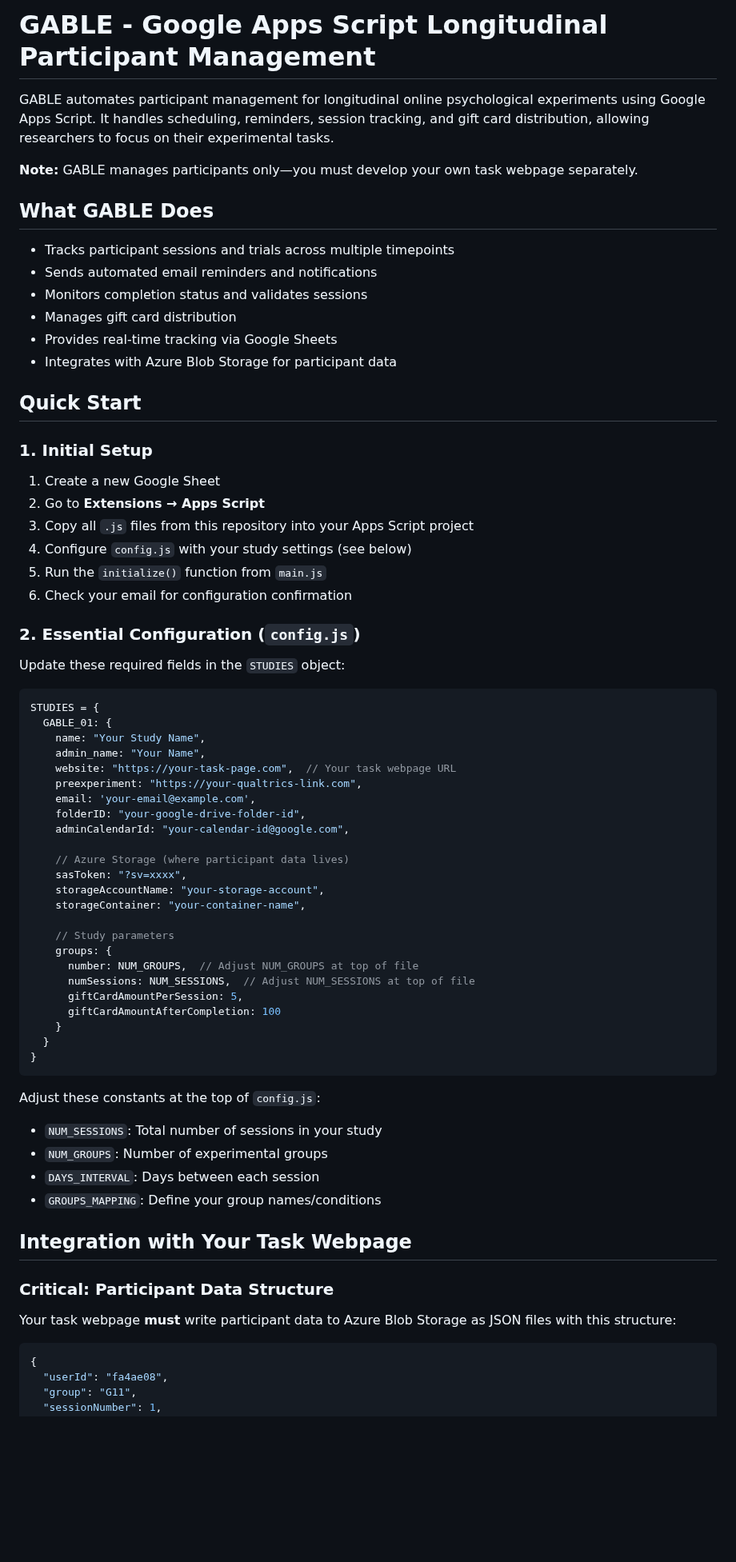
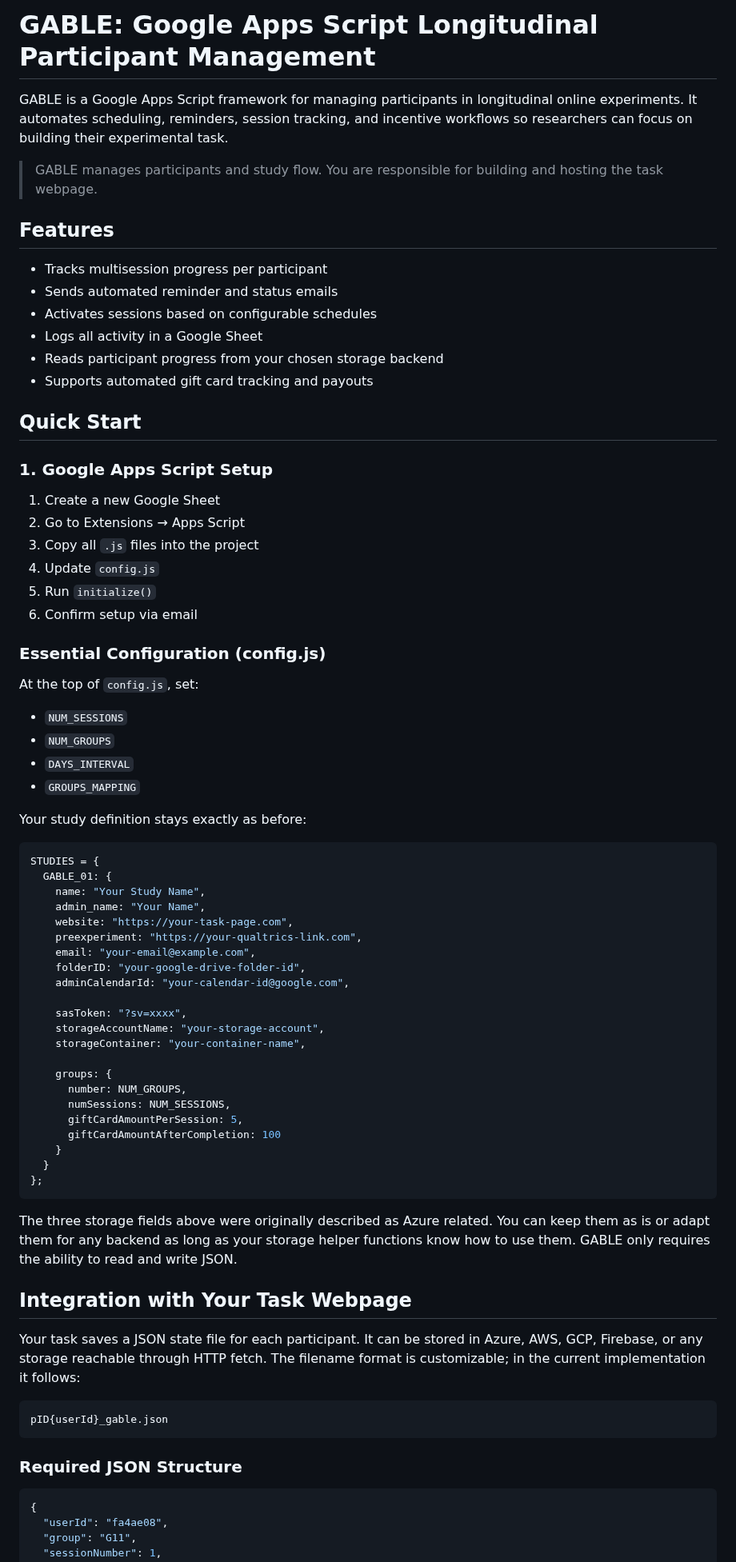
Before and after one commit to ibrahimberb/gable-preview, a Markdown page: README.md, the part around one of its changes. Shown at 80% size. GitHub-like rendering; blank space fills up the shorter version.

````diff
--- a/README.md
+++ b/README.md
@@ -1,73 +1,78 @@
-# GABLE - Google Apps Script Longitudinal Participant Management
+# GABLE: Google Apps Script Longitudinal Participant Management
 
-GABLE automates participant management for longitudinal online psychological experiments using Google Apps Script. It handles scheduling, reminders, session tracking, and gift card distribution, allowing researchers to focus on their experimental tasks.
+GABLE is a Google Apps Script framework for managing participants in longitudinal online experiments. It automates scheduling, reminders, session tracking, and incentive workflows so researchers can focus on building their experimental task.
 
-**Note:** GABLE manages participants only—you must develop your own task webpage separately.
+> GABLE manages participants and study flow. You are responsible for building and hosting the task webpage.
 
-## What GABLE Does
+## Features
 
-- Tracks participant sessions and trials across multiple timepoints
-- Sends automated email reminders and notifications
-- Monitors completion status and validates sessions
-- Manages gift card distribution
-- Provides real-time tracking via Google Sheets
-- Integrates with Azure Blob Storage for participant data
+- Tracks multisession progress per participant
+- Sends automated reminder and status emails
+- Activates sessions based on configurable schedules
+- Logs all activity in a Google Sheet
+- Reads participant progress from your chosen storage backend
+- Supports automated gift card tracking and payouts
 
 ## Quick Start
 
-### 1. Initial Setup
+### 1. Google Apps Script Setup
 
 1. Create a new Google Sheet
-2. Go to **Extensions → Apps Script**
-3. Copy all `.js` files from this repository into your Apps Script project
-4. Configure `config.js` with your study settings (see below)
-5. Run the `initialize()` function from `main.js`
-6. Check your email for configuration confirmation
+2. Go to Extensions → Apps Script
+3. Copy all `.js` files into the project
+4. Update `config.js`
+5. Run `initialize()`
+6. Confirm setup via email
 
-### 2. Essential Configuration (`config.js`)
+### Essential Configuration (config.js)
 
-Update these required fields in the `STUDIES` object:
+At the top of `config.js`, set:
+
+- `NUM_SESSIONS`
+- `NUM_GROUPS`
+- `DAYS_INTERVAL`
+- `GROUPS_MAPPING`
+
+Your study definition stays exactly as before:
 
 ```javascript
 STUDIES = {
   GABLE_01: {
     name: "Your Study Name",
     admin_name: "Your Name",
-    website: "https://your-task-page.com",  // Your task webpage URL
+    website: "https://your-task-page.com",
     preexperiment: "https://your-qualtrics-link.com",
-    email: 'your-email@example.com',
+    email: "your-email@example.com",
     folderID: "your-google-drive-folder-id",
     adminCalendarId: "your-calendar-id@google.com",
 
-    // Azure Storage (where participant data lives)
     sasToken: "?sv=xxxx",
     storageAccountName: "your-storage-account",
     storageContainer: "your-container-name",
 
-    // Study parameters
     groups: {
-      number: NUM_GROUPS,  // Adjust NUM_GROUPS at top of file
-      numSessions: NUM_SESSIONS,  // Adjust NUM_SESSIONS at top of file
+      number: NUM_GROUPS,
+      numSessions: NUM_SESSIONS,
       giftCardAmountPerSession: 5,
       giftCardAmountAfterCompletion: 100
     }
   }
-}
+};
 ```
 
-Adjust these constants at the top of `config.js`:
-- `NUM_SESSIONS`: Total number of sessions in your study
-- `NUM_GROUPS`: Number of experimental groups
-- `DAYS_INTERVAL`: Days between each session
-- `GROUPS_MAPPING`: Define your group names/conditions
+The three storage fields above were originally described as Azure related. You can keep them as is or adapt them for any backend as long as your storage helper functions know how to use them. GABLE only requires the ability to read and write JSON.
 
 ## Integration with Your Task Webpage
 
-### Critical: Participant Data Structure
+Your task saves a JSON state file for each participant. It can be stored in Azure, AWS, GCP, Firebase, or any storage reachable through HTTP fetch. The filename format is customizable; in the current implementation it follows:
 
-Your task webpage **must** write participant data to Azure Blob Storage as JSON files with this structure:
+```
+pID{userId}_gable.json
+```
 
-```javascript
+### Required JSON Structure
+
+```json
 {
   "userId": "fa4ae08",
   "group": "G11",
````
Also changed, not shown: other parts of README.md (+46 -89 lines).
